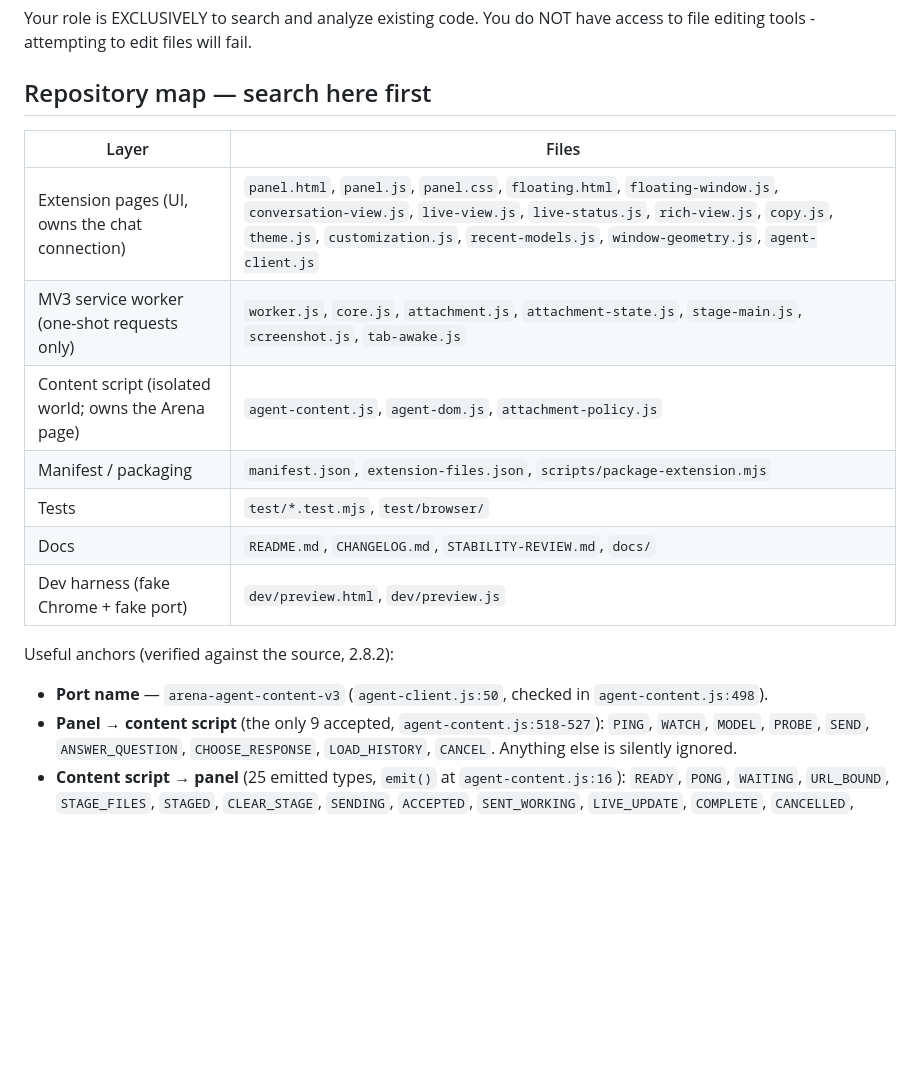
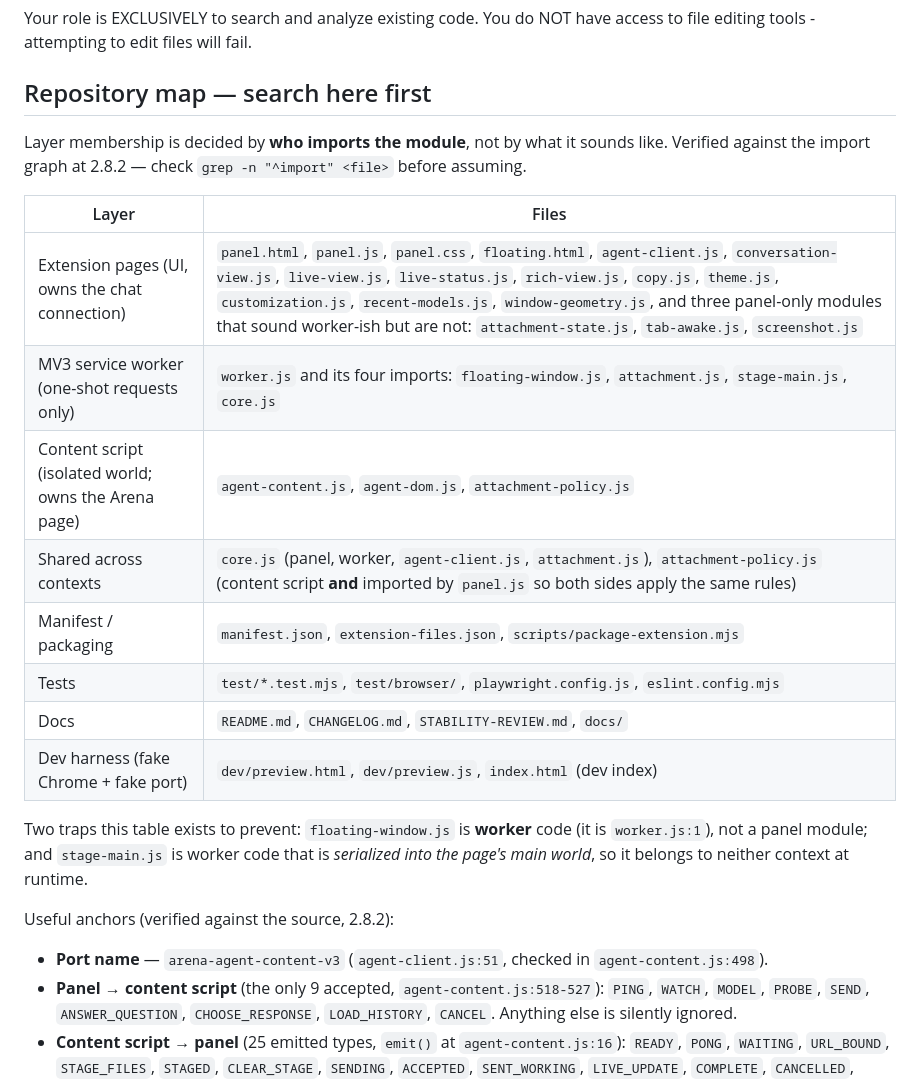
Before and after one commit to Clyroas/arena-agent-auto-v2.8.0, a Markdown page: .claude/agents/explore.md, the part around the change. Drawn GitHub-style; blank space fills up the shorter version.

Commit message:
docs(agents): fix the explore repo map against the import graph
Second verification pass over .claude/agents/explore.md:
- attachment-state.js, tab-awake.js and screenshot.js are panel-only
  modules (panel.js:1,2,9), not service-worker code
- floating-window.js IS worker code (worker.js:1), not a panel module
- core.js is shared by all three contexts, not worker-owned
- attachment-policy.js is loaded by the content script AND imported by
  panel.js
- port-name citation was agent-client.js:50; the connect call is :51
- add playwright.config.js, eslint.config.mjs and index.html

Counts re-verified: 9 inbound frames, 25 emitted types, 10 worker cases.

Co-authored-by: arena-agent <297053741+arena-agent@users.noreply.github.com>

```diff
--- a/.claude/agents/explore.md
+++ b/.claude/agents/explore.md
@@ -23,19 +23,27 @@ editing tools - attempting to edit files will fail.
 
 ## Repository map — search here first
 
+Layer membership is decided by **who imports the module**, not by what it sounds like. Verified
+against the import graph at 2.8.2 — check `grep -n "^import" <file>` before assuming.
+
 | Layer | Files |
 |-------|-------|
-| Extension pages (UI, owns the chat connection) | `panel.html`, `panel.js`, `panel.css`, `floating.html`, `floating-window.js`, `conversation-view.js`, `live-view.js`, `live-status.js`, `rich-view.js`, `copy.js`, `theme.js`, `customization.js`, `recent-models.js`, `window-geometry.js`, `agent-client.js` |
-| MV3 service worker (one-shot requests only) | `worker.js`, `core.js`, `attachment.js`, `attachment-state.js`, `stage-main.js`, `screenshot.js`, `tab-awake.js` |
+| Extension pages (UI, owns the chat connection) | `panel.html`, `panel.js`, `panel.css`, `floating.html`, `agent-client.js`, `conversation-view.js`, `live-view.js`, `live-status.js`, `rich-view.js`, `copy.js`, `theme.js`, `customization.js`, `recent-models.js`, `window-geometry.js`, and three panel-only modules that sound worker-ish but are not: `attachment-state.js`, `tab-awake.js`, `screenshot.js` |
+| MV3 service worker (one-shot requests only) | `worker.js` and its four imports: `floating-window.js`, `attachment.js`, `stage-main.js`, `core.js` |
 | Content script (isolated world; owns the Arena page) | `agent-content.js`, `agent-dom.js`, `attachment-policy.js` |
+| Shared across contexts | `core.js` (panel, worker, `agent-client.js`, `attachment.js`), `attachment-policy.js` (content script **and** imported by `panel.js` so both sides apply the same rules) |
 | Manifest / packaging | `manifest.json`, `extension-files.json`, `scripts/package-extension.mjs` |
-| Tests | `test/*.test.mjs`, `test/browser/` |
+| Tests | `test/*.test.mjs`, `test/browser/`, `playwright.config.js`, `eslint.config.mjs` |
 | Docs | `README.md`, `CHANGELOG.md`, `STABILITY-REVIEW.md`, `docs/` |
-| Dev harness (fake Chrome + fake port) | `dev/preview.html`, `dev/preview.js` |
+| Dev harness (fake Chrome + fake port) | `dev/preview.html`, `dev/preview.js`, `index.html` (dev index) |
+
+Two traps this table exists to prevent: `floating-window.js` is **worker** code (it is
+`worker.js:1`), not a panel module; and `stage-main.js` is worker code that is *serialized into the
+page's main world*, so it belongs to neither context at runtime.
 
 Useful anchors (verified against the source, 2.8.2):
 
-- **Port name** — `arena-agent-content-v3` (`agent-client.js:50`, checked in `agent-content.js:498`).
+- **Port name** — `arena-agent-content-v3` (`agent-client.js:51`, checked in `agent-content.js:498`).
 - **Panel → content script** (the only 9 accepted, `agent-content.js:518-527`): `PING`, `WATCH`,
   `MODEL`, `PROBE`, `SEND`, `ANSWER_QUESTION`, `CHOOSE_RESPONSE`, `LOAD_HISTORY`, `CANCEL`.
   Anything else is silently ignored.
```
